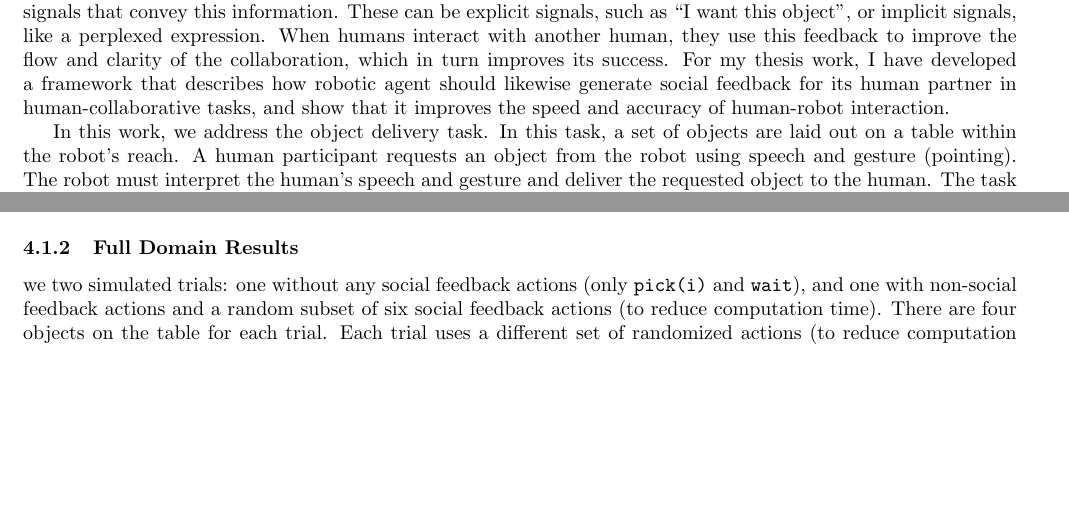
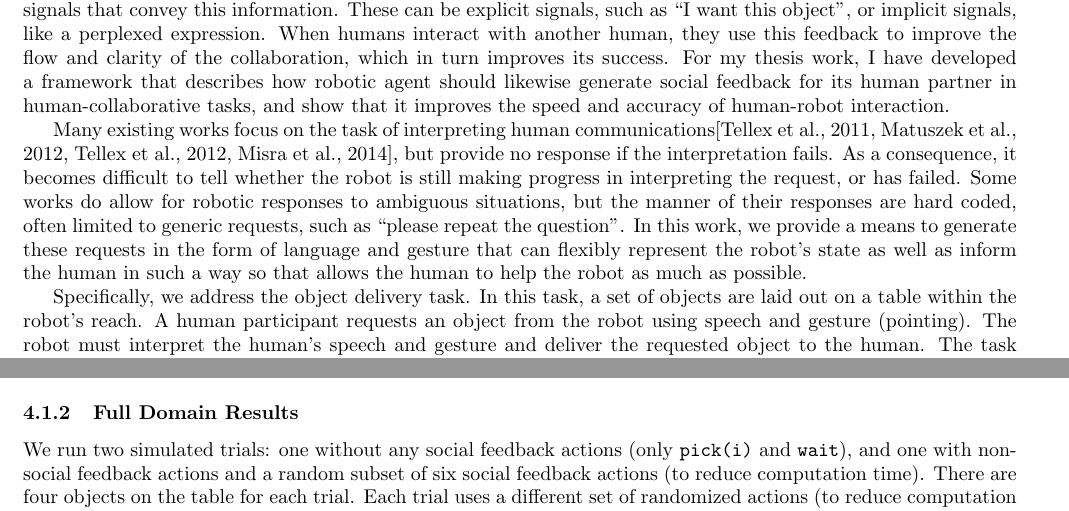
Before and after one commit to exwu/SeniorThesis, a LaTeX thesis (thesis/thesis.tex): two parts of pages 4 and 13 of 18 before the commit and two parts of pages 4 and 12 of 18 after it, joined at a grey line, cut so that both start at the same text, the shorter picture padded with empty space. Compiled offline with pdfLaTeX.

Commit message:
modified intro

```diff
--- a/thesis/thesis.tex
+++ b/thesis/thesis.tex
@@ -51,7 +51,9 @@ Collaboration is a process that relies heavily on communication for its success.
 
 Feedback refers to the responses that are received by an agent when it takes some action. These feedback responses inform the agent about the success or failure of its actions. \emph{Social feedback} therefore refers to social signals that convey this information. These can be explicit signals, such as ``I want this object'', or implicit signals, like a perplexed expression. When humans interact with another human, they use this feedback to improve the flow and clarity of the collaboration, which in turn improves its success. For my thesis work, I have developed a framework that describes how robotic agent should likewise generate social feedback for its human partner in human-collaborative tasks, and show that it improves the speed and accuracy of human-robot interaction.
 
-In this work, we address the object delivery task. In this task, a set of objects are laid out on a table within the robot's reach. A human participant requests an object from the robot using speech and gesture (pointing). The robot must interpret the human's speech and gesture and deliver the requested object to the human. The task then repeats with the remaining objects on the table. This task is achievable without social feedback; the robot need only wait until enough information is given and then deliver the correct object. However, we will show that by adding social feedback actions, such as asking questions, looking at objects, and pointing at objects, we will achieve better accuracy and speed as well as improved user experience.
+Many existing works focus on the task of interpreting human communications\citep{tellex11,matuszek12,tellex12,misra14}, but provide no response if the interpretation fails. As a consequence, it becomes difficult to tell whether the robot is still making progress in interpreting the request, or has failed. Some works do allow for robotic responses to ambiguous situations, but the manner of their responses are hard coded, often limited to generic requests, such as ``please repeat the question''. In this work, we provide a means to generate these requests in the form of language and gesture that can flexibly represent the robot's state as well as inform the human in such a way so that allows the human to help the robot as much as possible.
+
+Specifically, we address the object delivery task. In this task, a set of objects are laid out on a table within the robot's reach. A human participant requests an object from the robot using speech and gesture (pointing). The robot must interpret the human's speech and gesture and deliver the requested object to the human. The task then repeats with the remaining objects on the table. This task is achievable without social feedback; the robot need only wait until enough information is given and then deliver the correct object. However, we will show that by adding social feedback actions, such as asking questions, looking at objects, and pointing at objects, we will achieve better accuracy and speed as well as improved user experience.
 
 We will solve this problem by formulating it as a Partially Observable Markov Decision Process (POMDP)\citep{kaelbling99}, which will allow us to dynamically and flexibly determine how to choose social feedback actions. First, we will describe a two agent model and use this to motivate the construction of a POMDP. The crucial improvement we make over existing robot interaction models is that we maintain a state variable that tracks the human's interpretations of the actions the robot takes. We will next discuss how we solved this POMDP and other measures we took to allow our system to respond dynamically and fluidly.
 
@@ -492,7 +494,7 @@ We run 25 trials in simulation. Results are presented in figure \ref{fig:toyresu
 \subsubsection{Full Domain Results}
 
 
-we two simulated trials: one without any social feedback actions (only \texttt{pick(i)} and \texttt{wait}), and one with non-social feedback actions and a random subset of six social feedback actions (to reduce computation time). There are four objects on the table for each trial. Each trial uses a different set of randomized actions (to reduce computation costs). Results are presented in figure \ref{fig:results}.
+We run two simulated trials: one without any social feedback actions (only \texttt{pick(i)} and \texttt{wait}), and one with non-social feedback actions and a random subset of six social feedback actions (to reduce computation time). There are four objects on the table for each trial. Each trial uses a different set of randomized actions (to reduce computation costs). Results are presented in figure \ref{fig:results}.
 
 We see a small, but statistically significant improvement in accuracy at the cost of slightly less than one additional action for the first correct pick.  Because we doubled the number of actions available to the agent, computation time increased exponentially. We likely see less pronounced effects of social feedback in the full domain because of the greater number of observations that are possible, and the relative probability of seeing a useful observation is reduced. This more complicated domain is also more hampered by our reduced horizon of 2, allowing the planner to only consider up to two actions in the future. In the full domain, the agent is much less likely to receive enough observations to correctly pick the object within two timesteps.
 
```
Also changed, not shown: thesis/thesis.pdf, thesis/thesis.tex (2 more changed lines).
